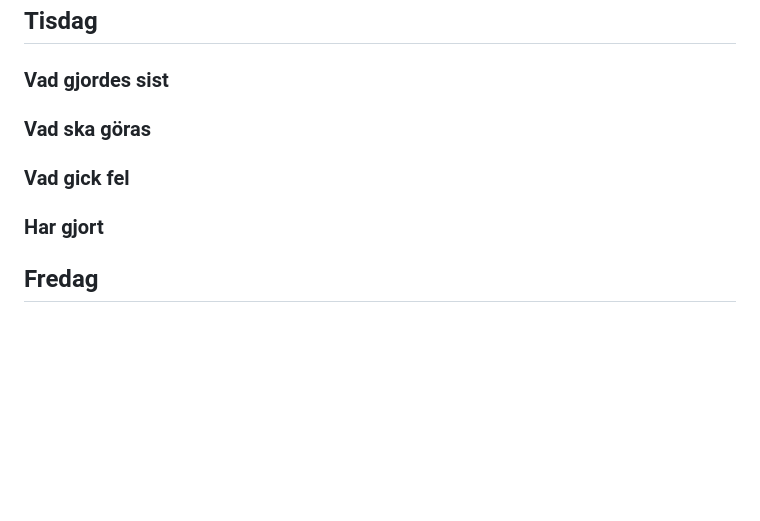
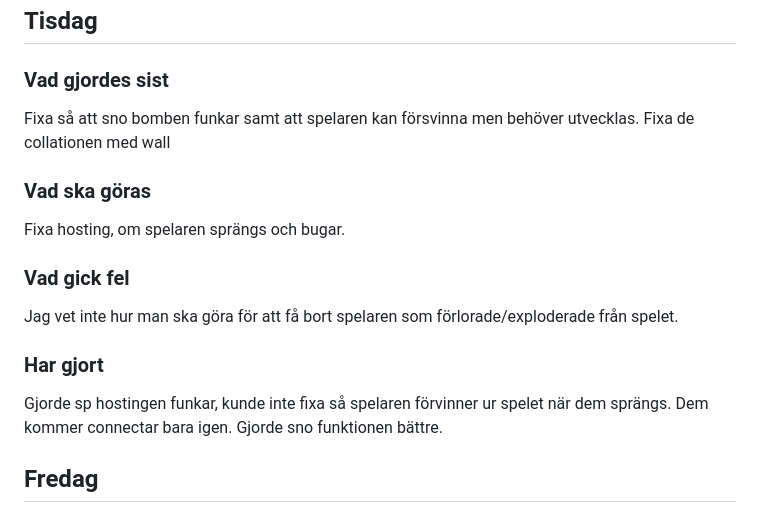
Before and after one commit to Timpan42/Slutprojekt-multiplayer-spel, a Markdown page: planering.md, the part around the change. Rendered like a GitHub page; blank space fills up the shorter version.

Commit message:
📝 log

```diff
--- a/planering.md
+++ b/planering.md
@@ -162,12 +162,16 @@ Det finns walls som ska få en colliders så man inte kan göra igenom dem.
 # veka 21
 ## Tisdag
 ### Vad gjordes sist
+Fixa så att sno bomben funkar samt att spelaren kan försvinna men behöver utvecklas. Fixa de collationen med wall
 
 ### Vad ska göras
+Fixa hosting, om spelaren sprängs och bugar.
 
 ### Vad gick fel
+Jag vet inte hur man ska göra för att få bort spelaren som förlorade/exploderade från spelet.
 
 ### Har gjort
+Gjorde sp hostingen funkar, kunde inte fixa så spelaren förvinner ur spelet när dem sprängs. Dem kommer connectar bara igen. Gjorde sno funktionen bättre.
 
 ## Fredag
 ### Vad gjordes sist
```
